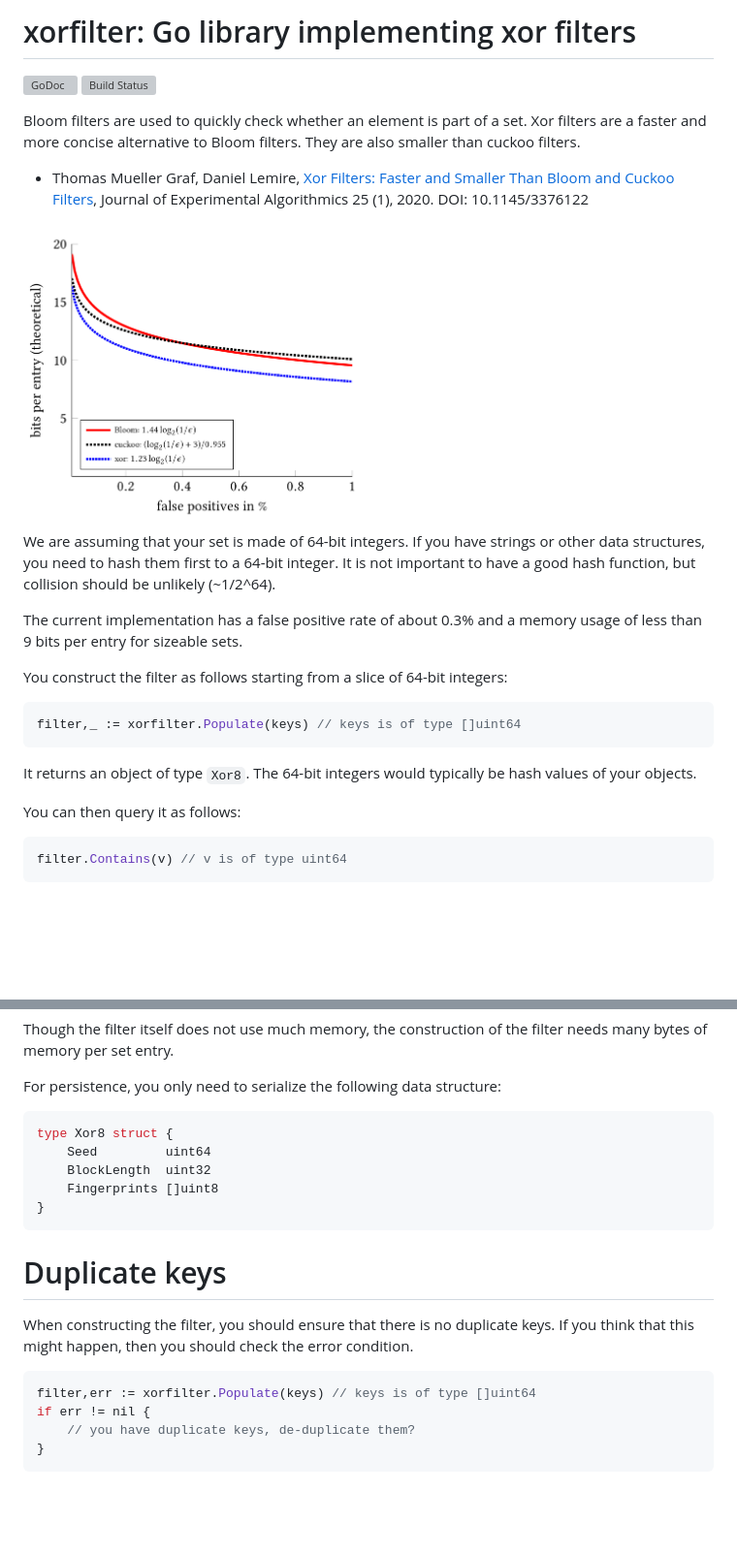
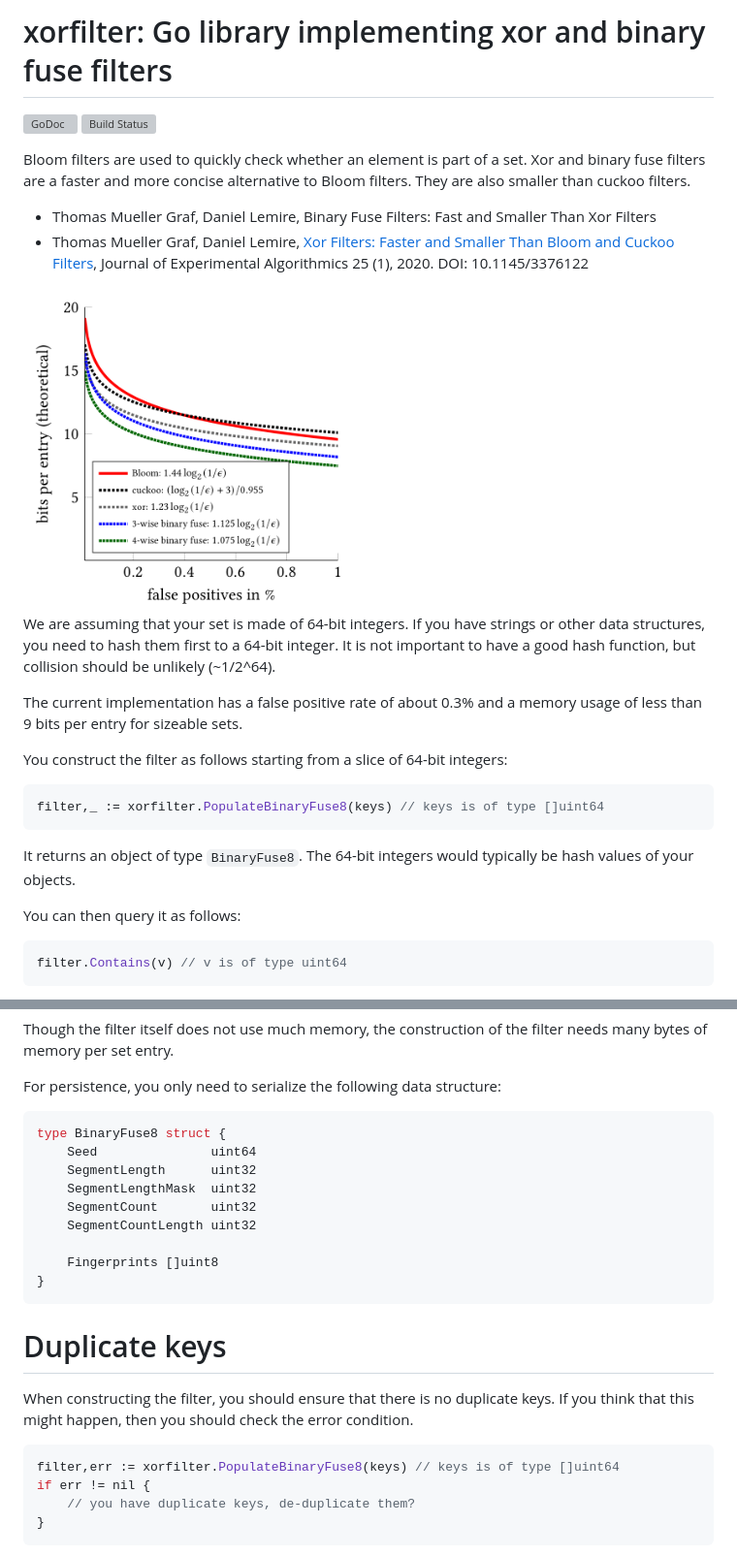
Before and after one commit to FastFilter/xorfilter, a Markdown page: README.md, 2 parts joined by grey strips. Shown at 97% size. Drawn GitHub-style; pictures changed too: figures/comparison.png; blank space fills up the shorter version; grey boxes are pictures that could not be loaded.

Commit message:
Saving.

````diff
--- a/README.md
+++ b/README.md
@@ -1,12 +1,12 @@
-# xorfilter: Go library implementing xor filters
+# xorfilter: Go library implementing xor and binary fuse filters
 [![GoDoc](https://godoc.org/github.com/FastFilter/xorfilter?status.svg)](https://godoc.org/github.com/FastFilter/xorfilter)
 [![Build Status](https://cloud.drone.io/api/badges/FastFilter/xorfilter/status.svg)](https://cloud.drone.io/FastFilter/xorfilter)
 
 Bloom filters are used to quickly check whether an element is part of a set.
-Xor filters are a faster and more concise alternative to Bloom filters.
+Xor and binary fuse filters are a faster and more concise alternative to Bloom filters.
 They are also smaller than cuckoo filters.
 
-
+* Thomas Mueller Graf,  Daniel Lemire, Binary Fuse Filters: Fast and Smaller Than Xor Filters
 * Thomas Mueller Graf,  Daniel Lemire, [Xor Filters: Faster and Smaller Than Bloom and Cuckoo Filters](https://arxiv.org/abs/1912.08258), Journal of Experimental Algorithmics 25 (1), 2020. DOI: 10.1145/3376122
 
 
@@ -24,9 +24,9 @@ of less than 9 bits per entry for sizeable sets.
 You construct the filter as follows starting from a slice of 64-bit integers:
 
 ```Go
-filter,_ := xorfilter.Populate(keys) // keys is of type []uint64
+filter,_ := xorfilter.PopulateBinaryFuse8(keys) // keys is of type []uint64
 ```
-It returns an object of type `Xor8`. The 64-bit integers would typically be hash values of your objects.
+It returns an object of type `BinaryFuse8`. The 64-bit integers would typically be hash values of your objects.
 
 You can then query it as follows:
 
@@ -45,9 +45,13 @@ Though the filter itself does not use much memory, the construction of the filte
 For persistence, you only need to serialize the following data structure:
 
 ```Go
-type Xor8 struct {
-	Seed         uint64
-	BlockLength  uint32
+type BinaryFuse8 struct {
+	Seed               uint64
+	SegmentLength      uint32
+	SegmentLengthMask  uint32
+	SegmentCount       uint32
+	SegmentCountLength uint32
+
 	Fingerprints []uint8
 }
 ```
@@ -58,7 +62,7 @@ When constructing the filter, you should ensure that there is no duplicate keys.
 that this might happen, then you should check the error condition.
 
 ```Go
-filter,err := xorfilter.Populate(keys) // keys is of type []uint64
+filter,err := xorfilter.PopulateBinaryFuse8(keys) // keys is of type []uint64
 if err != nil {
 	// you have duplicate keys, de-duplicate them?
 }
````
